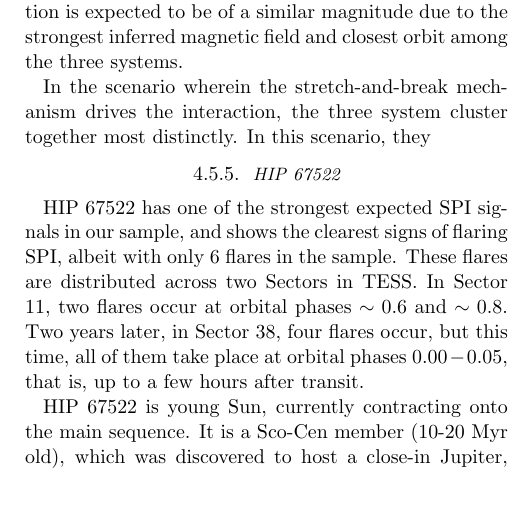
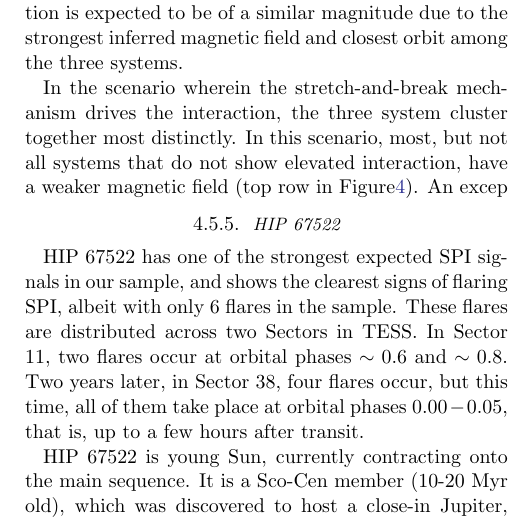
Before and after one commit to ekaterinailin/flaring-spi-paper, a LaTeX paper (src/tex/ms.tex): part of one column of page 8 of 11, cut so that both start at the same text, the shorter picture padded with empty space. Compiled offline with pdfLaTeX; a LaTeX package or settings file that is missing is left out.

Commit message:
[showyourwork] overleaf sync

```diff
--- a/src/tex/ms.tex
+++ b/src/tex/ms.tex
@@ -312,7 +312,7 @@ K2-25 is a multiplanet system around a fast rotating ($<2\,$d) mid-M dwarf in th
 
 In Figure~\ref{fig:adtest_bp}, TOI-540 clusters with K2-25 and AU Mic -- a fast rotating M dwarf with its innermost planet in a $1.24\,$d orbit~\citep{ment2021toi}. Compared to the other two systems, its innermost planet is not a Neptune, but a rocky planet slightly smaller than Earth~\citep{ment2021toi}. It is a relatively smaller obstacle in the host's magnetic field, yet the interaction is expected to be of a similar magnitude due to the strongest inferred magnetic field and closest orbit among the three systems.
 
-In the scenario wherein the stretch-and-break mechanism drives the interaction, the three system cluster together most distinctly. In this scenario, they
+In the scenario wherein the stretch-and-break mechanism drives the interaction, the three system cluster together most distinctly. In this scenario, most, but not all systems that do not show elevated interaction, have a weaker magnetic field~(top row in Figure\ref{fig:adtest_bp}). An excep
 \subsubsection{HIP 67522}
 \label{sec:results:individualstars:hip67522}
 HIP 67522 has one of the strongest expected SPI signals in our sample, and shows the clearest signs of flaring SPI, albeit with only 6 flares in the sample. These flares are distributed across two Sectors in TESS. In Sector 11, two flares occur at orbital phases $\sim 0.6$ and $\sim 0.8$. Two years later, in Sector 38, four flares occur, but this time, all of them take place at orbital phases $0.00-0.05$, that is, up to a few hours after transit.
```
Also changed, not shown: src/tex/ms.tex (4 more changed lines).
